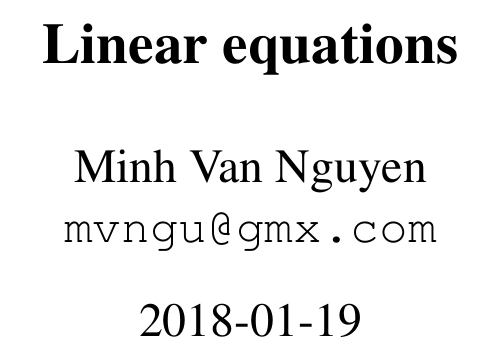
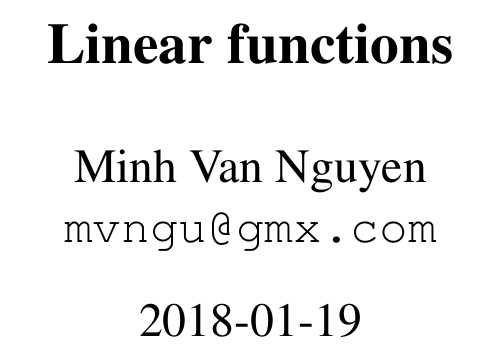
Before and after one commit to mvngu/hsnote, a LaTeX document (06_linear.tex): part of the page, cut so that both start at the same text. Compiled offline with pdfLaTeX.

Commit message:
Retitle a document.

```diff
--- a/06_linear.tex
+++ b/06_linear.tex
@@ -5,7 +5,7 @@
 
 \begin{document}
 
-\title{\Large\bf Linear equations}
+\title{\Large\bf Linear functions}
 \author{%%
   Minh Van Nguyen \\
   \url{mvngu@gmx.com}
```
